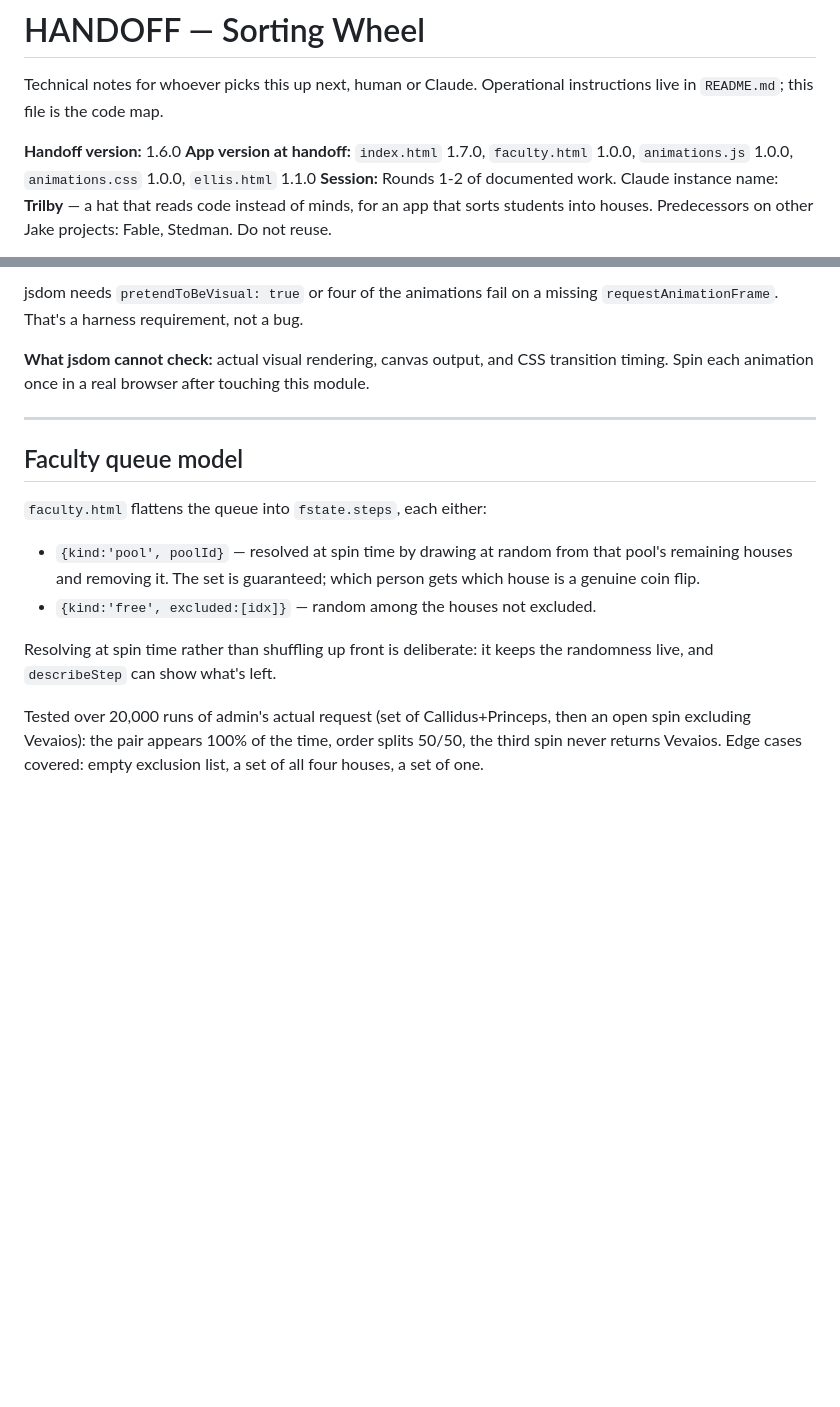
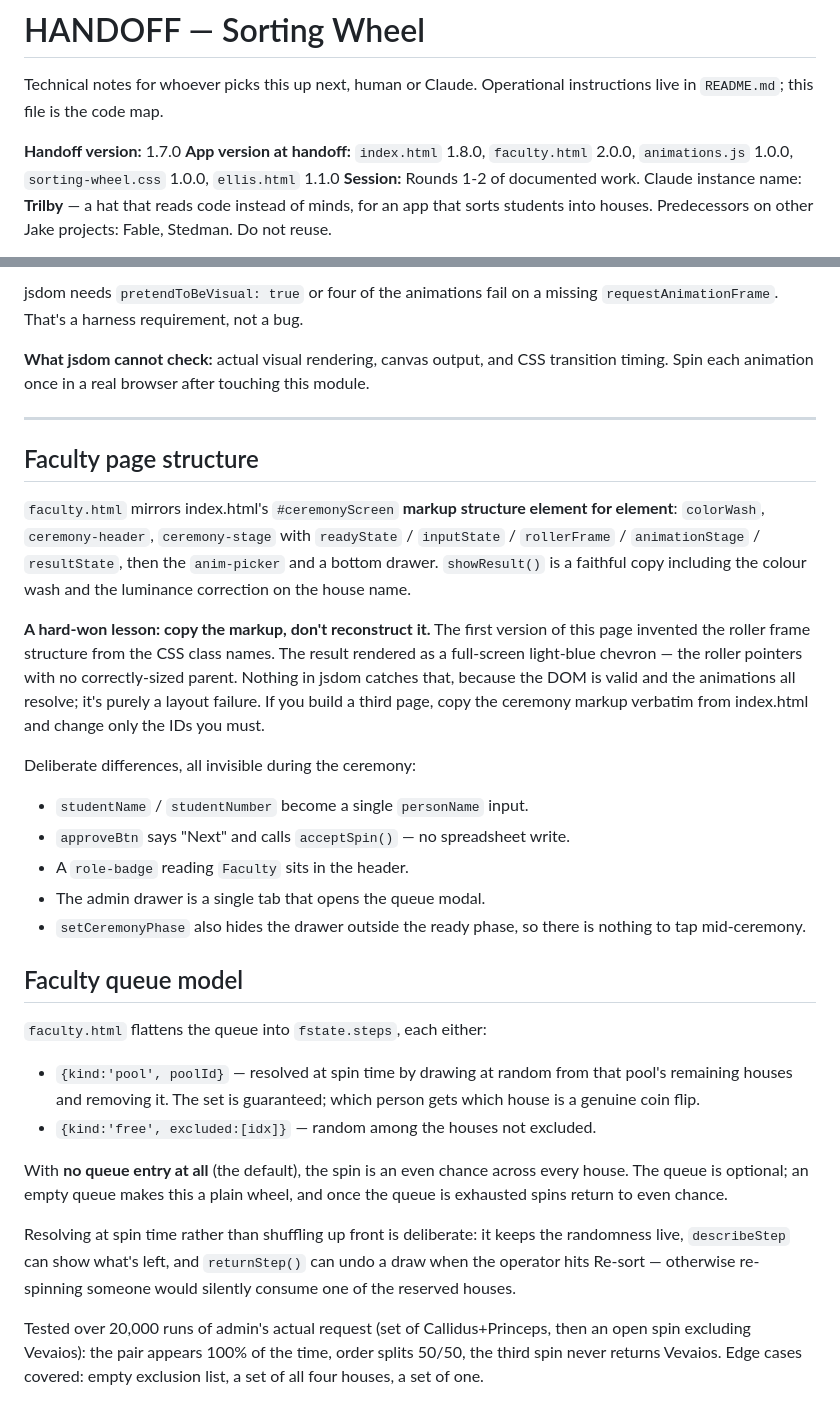
Before and after one commit to misterwilson37/sortingwheel, a Markdown page: HANDOFF.md, 2 parts joined by grey strips. Rendered like a GitHub page; blank space fills up the shorter version.

```diff
--- a/HANDOFF.md
+++ b/HANDOFF.md
@@ -3,8 +3,8 @@
 Technical notes for whoever picks this up next, human or Claude.
 Operational instructions live in `README.md`; this file is the code map.
 
-**Handoff version:** 1.6.0
-**App version at handoff:** `index.html` 1.7.0, `faculty.html` 1.0.0, `animations.js` 1.0.0, `animations.css` 1.0.0, `ellis.html` 1.1.0
+**Handoff version:** 1.7.0
+**App version at handoff:** `index.html` 1.8.0, `faculty.html` 2.0.0, `animations.js` 1.0.0, `sorting-wheel.css` 1.0.0, `ellis.html` 1.1.0
 **Session:** Rounds 1-2 of documented work. Claude instance name: **Trilby**
 — a hat that reads code instead of minds, for an app that sorts students into
 houses. Predecessors on other Jake projects: Fable, Stedman. Do not reuse.
@@ -215,6 +247,31 @@ module.
 
 ---
 
+## Faculty page structure
+
+`faculty.html` mirrors index.html's `#ceremonyScreen` **markup structure
+element for element**: `colorWash`, `ceremony-header`, `ceremony-stage` with
+`readyState` / `inputState` / `rollerFrame` / `animationStage` / `resultState`,
+then the `anim-picker` and a bottom drawer. `showResult()` is a faithful copy
+including the colour wash and the luminance correction on the house name.
+
+**A hard-won lesson: copy the markup, don't reconstruct it.** The first version
+of this page invented the roller frame structure from the CSS class names. The
+result rendered as a full-screen light-blue chevron — the roller pointers with no
+correctly-sized parent. Nothing in jsdom catches that, because the DOM is valid
+and the animations all resolve; it's purely a layout failure. If you build a
+third page, copy the ceremony markup verbatim from index.html and change only the
+IDs you must.
+
+Deliberate differences, all invisible during the ceremony:
+
+- `studentName` / `studentNumber` become a single `personName` input.
+- `approveBtn` says "Next" and calls `acceptSpin()` — no spreadsheet write.
+- A `role-badge` reading `Faculty` sits in the header.
+- The admin drawer is a single tab that opens the queue modal.
+- `setCeremonyPhase` also hides the drawer outside the ready phase, so there is
+  nothing to tap mid-ceremony.
+
 ## Faculty queue model
 
 `faculty.html` flattens the queue into `fstate.steps`, each either:
@@ -224,8 +281,14 @@ module.
   gets which house is a genuine coin flip.
 - `{kind:'free', excluded:[idx]}` — random among the houses not excluded.
 
+With **no queue entry at all** (the default), the spin is an even chance across
+every house. The queue is optional; an empty queue makes this a plain wheel, and
+once the queue is exhausted spins return to even chance.
+
 Resolving at spin time rather than shuffling up front is deliberate: it keeps the
-randomness live, and `describeStep` can show what's left.
+randomness live, `describeStep` can show what's left, and `returnStep()` can undo
+a draw when the operator hits Re-sort — otherwise re-spinning someone would
+silently consume one of the reserved houses.
 
 Tested over 20,000 runs of admin's actual request (set of Callidus+Princeps, then
 an open spin excluding Vevaios): the pair appears 100% of the time, order splits
```
Also changed, not shown: other parts of HANDOFF.md (+32 -0 lines).
